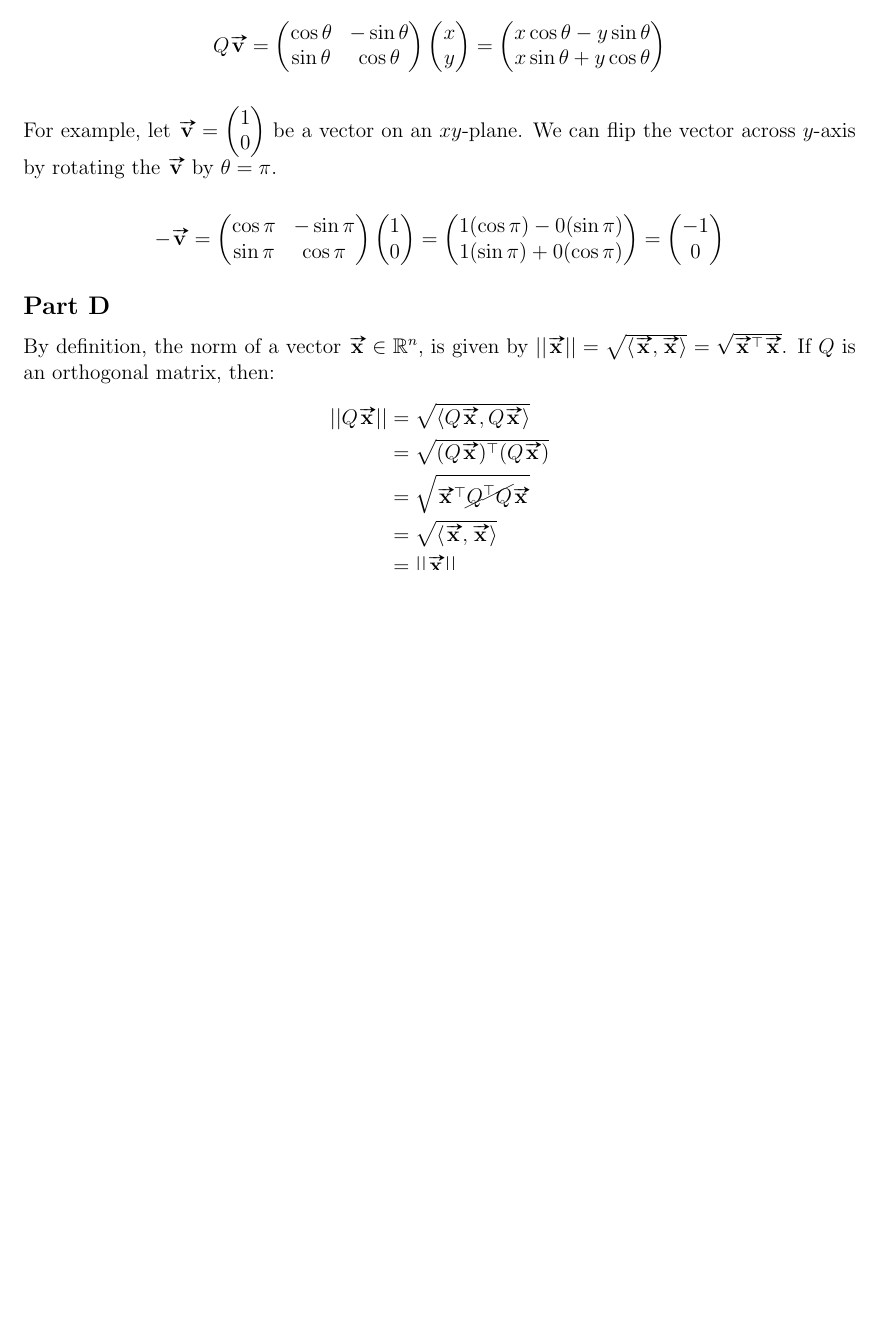
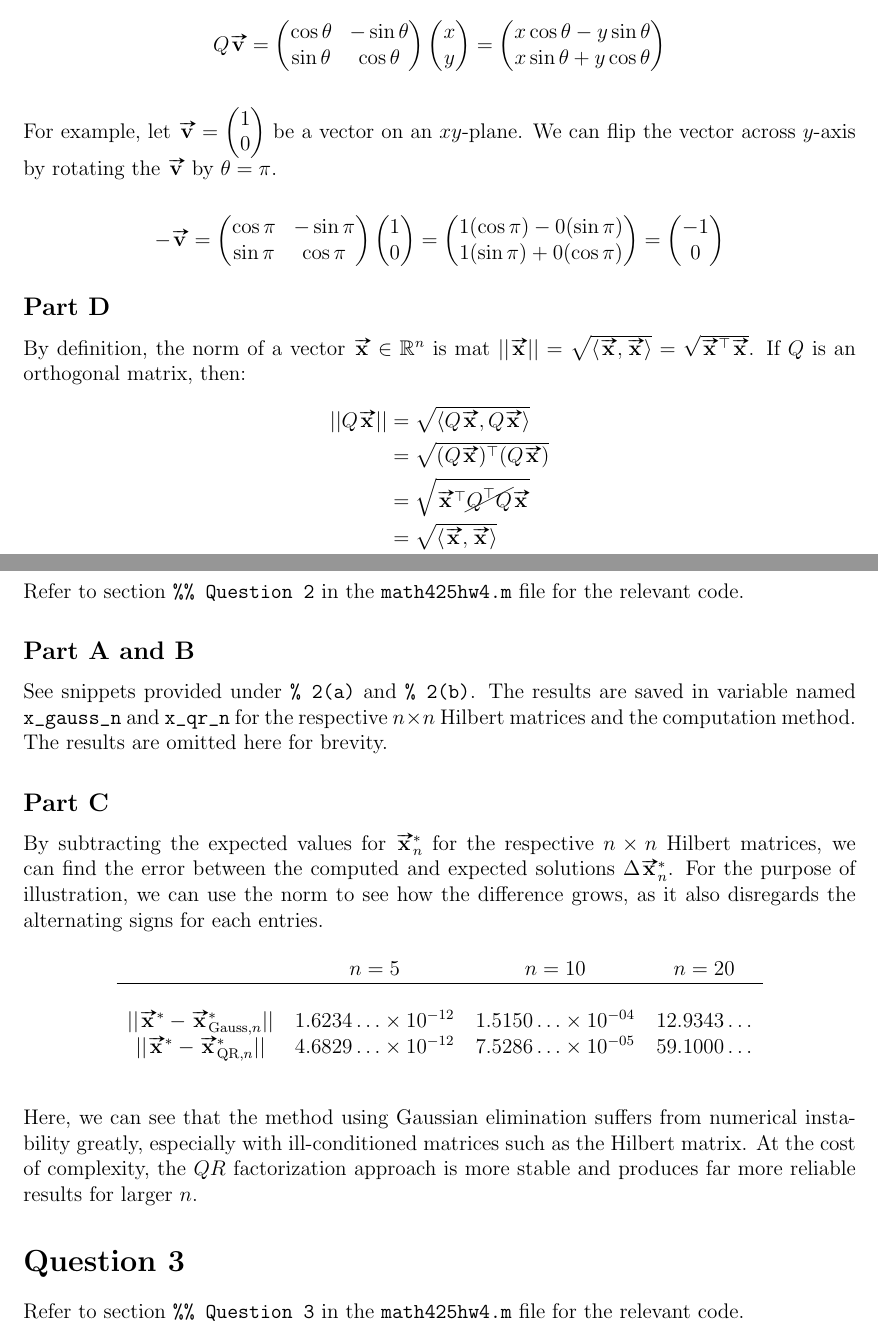
Before and after one commit to mosguinz/MATH425, a LaTeX problem sheet (Homework/Homework 4/425_hw4_mos.tex): part of page 2 of 2 before the commit and two parts of pages 2 and 3 of 3 after it, the two joined at a grey line, cut so that both start at the same text, the shorter picture padded with empty space. Compiled offline with pdfLaTeX.

Commit message:
Add answer for Q2

```diff
--- a/Homework/Homework 4/425_hw4_mos.tex
+++ b/Homework/Homework 4/425_hw4_mos.tex
@@ -13,6 +13,8 @@
 \usepackage{bm}
 \usepackage{esvect}
 \usepackage{tikz}
+\usepackage{float}
+
 
 % For the \set notation
 \usepackage{xparse}
@@ -198,7 +200,7 @@ $$
 
 \subsection*{Part D}
 
-By definition, the norm of a vector $\vect{x}\in\R^n$, is given by $||\vect{x}|| = \sqrt{\langle\vect{x},\vect{x}\rangle} = \sqrt{\vect{x}^\top \vect{x}}$. If $Q$ is an orthogonal matrix, then:
+By definition, the norm of a vector $\vect{x}\in\R^n$ is mat $||\vect{x}|| = \sqrt{\langle\vect{x},\vect{x}\rangle} = \sqrt{\vect{x}^\top \vect{x}}$. If $Q$ is an orthogonal matrix, then:
 \begin{align*}
     ||Q\vect{x}|| &= \sqrt{\langle Q\vect{x}, Q\vect{x}\rangle} \\
     &= \sqrt{(Q\vect{x})^\top (Q\vect{x})} \\
@@ -207,5 +209,32 @@ By definition, the norm of a vector $\vect{x}\in\R^n$, is given by $||\vect{x}||
     &= ||\vect{x}||.
 \end{align*}
 
+\section*{Question 2}
+
+Refer to section \code{\%\% Question 2} in the \code{math425hw4.m} file for the relevant code.
+
+\subsection*{Part A and B}
+
+See snippets provided under \code{\% 2(a)} and \code{\% 2(b)}. The results are saved in variable named \verb|x_gauss_n| and \verb|x_qr_n| for the respective $n\times n$ Hilbert matrices and the computation method. The results are omitted here for brevity.
+
+\subsection*{Part C}
+
+By subtracting the expected values for $\vect{x}^*_n$ for the respective $n\times n$ Hilbert matrices, we can find the error between the computed and expected solutions $\Delta\vect{x}^*_n$. For the purpose of illustration, we can use the norm to see how the difference grows, as it also disregards the alternating signs for each entries.
+
+\begin{table}[H]
+    \centering
+    \begin{tabular}{cccc}
+         & $n=5$ & $n=10$ & $n=20$ \\
+        \hline \\
+       $||\vect{x}^* - \vect{x}^*_{\text{Gauss}, n}||$  & $1.6234\ldots\times10^{-12}$ & $1.5150\ldots\times10^{-04}$ & $12.9343\ldots$\\
+       $||\vect{x}^* - \vect{x}^*_{\text{QR}, n}||$ & $4.6829\ldots\times10^{-12}$ & $7.5286\ldots\times10^{-05}$ & $59.1000\ldots$ \\
+    \end{tabular}
+\end{table}
+
+Here, we can see that the method using Gaussian elimination suffers from numerical instability greatly, especially with ill-conditioned matrices such as the Hilbert matrix. At the cost of complexity, the $QR$ factorization approach is more stable and produces far more reliable results for larger $n$.
+
+\section*{Question 3}
+
+Refer to section \code{\%\% Question 3} in the \code{math425hw4.m} file for the relevant code.
 
 \end{document}
```
Also changed, not shown: 1 other file.
